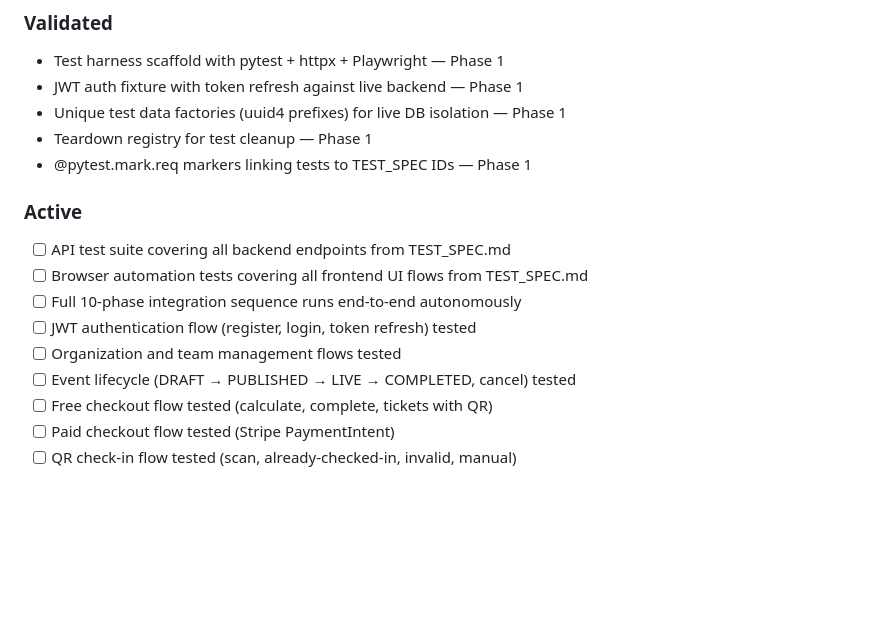
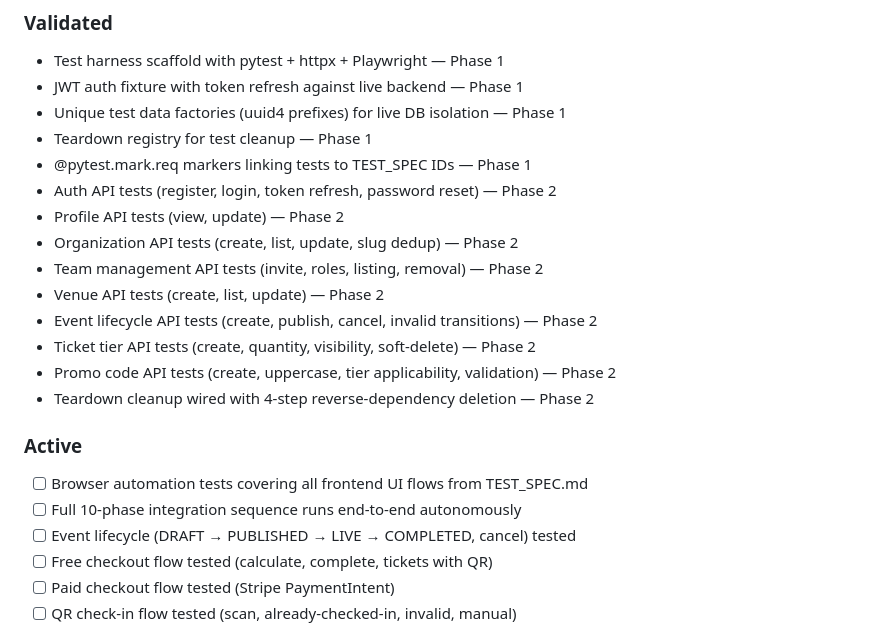
Before and after one commit to camilleyeyou/gathergood-qa-agents, a Markdown page: .planning/PROJECT.md, the part around one of its changes. Rendered like a GitHub page; blank space fills up the shorter version.

Commit message:
docs(phase-02): evolve PROJECT.md after phase completion
Co-Authored-By: Claude Opus 4.6 <noreply@anthropic.com>

```diff
--- a/.planning/PROJECT.md
+++ b/.planning/PROJECT.md
@@ -17,14 +17,20 @@ Every feature in TEST_SPEC.md is tested automatically and reports clear pass/fai
 - Unique test data factories (uuid4 prefixes) for live DB isolation — Phase 1
 - Teardown registry for test cleanup — Phase 1
 - @pytest.mark.req markers linking tests to TEST_SPEC IDs — Phase 1
+- Auth API tests (register, login, token refresh, password reset) — Phase 2
+- Profile API tests (view, update) — Phase 2
+- Organization API tests (create, list, update, slug dedup) — Phase 2
+- Team management API tests (invite, roles, listing, removal) — Phase 2
+- Venue API tests (create, list, update) — Phase 2
+- Event lifecycle API tests (create, publish, cancel, invalid transitions) — Phase 2
+- Ticket tier API tests (create, quantity, visibility, soft-delete) — Phase 2
+- Promo code API tests (create, uppercase, tier applicability, validation) — Phase 2
+- Teardown cleanup wired with 4-step reverse-dependency deletion — Phase 2
 
 ### Active
 
-- [ ] API test suite covering all backend endpoints from TEST_SPEC.md
 - [ ] Browser automation tests covering all frontend UI flows from TEST_SPEC.md
 - [ ] Full 10-phase integration sequence runs end-to-end autonomously
-- [ ] JWT authentication flow (register, login, token refresh) tested
-- [ ] Organization and team management flows tested
 - [ ] Event lifecycle (DRAFT → PUBLISHED → LIVE → COMPLETED, cancel) tested
 - [ ] Free checkout flow tested (calculate, complete, tickets with QR)
 - [ ] Paid checkout flow tested (Stripe PaymentIntent)
```
Also changed, not shown: other parts of .planning/PROJECT.md (+1 -1 lines).
